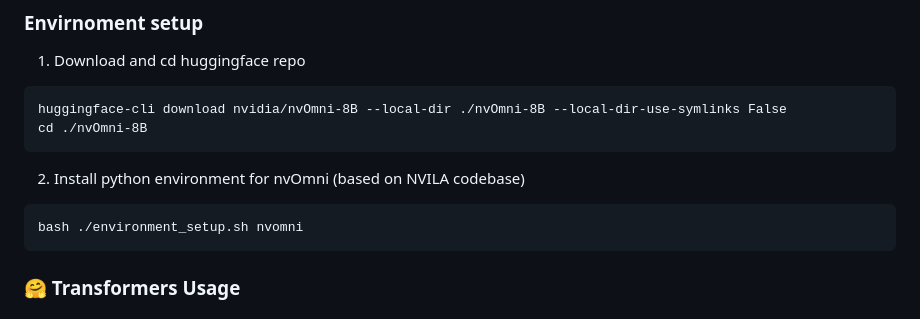
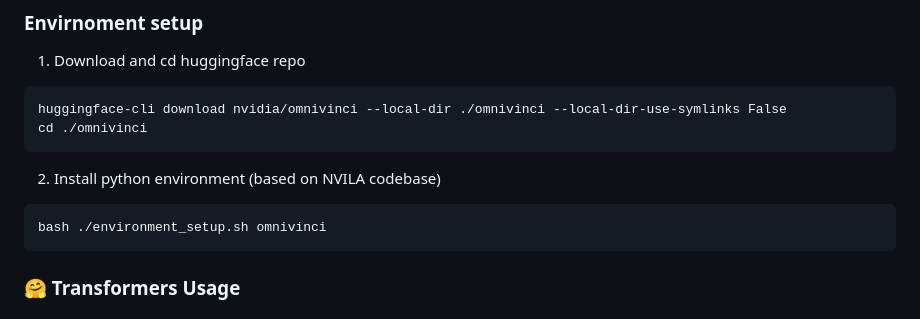
Before and after one commit to NVlabs/OmniVinci, a Markdown page: README.md, the part around one of its changes. Drawn GitHub-style.

````diff
--- a/README.md
+++ b/README.md
@@ -48,13 +47,13 @@ We finally demonstrate omni-modal advantages in downstream applications spanning
 
 1. Download and cd huggingface repo
 ```
-huggingface-cli download nvidia/nvOmni-8B --local-dir ./nvOmni-8B --local-dir-use-symlinks False
-cd ./nvOmni-8B
+huggingface-cli download nvidia/omnivinci --local-dir ./omnivinci --local-dir-use-symlinks False
+cd ./omnivinci
 ```
 
-2. Install python environment for nvOmni (based on NVILA codebase)
+2. Install python environment (based on NVILA codebase)
 ```
-bash ./environment_setup.sh nvomni
+bash ./environment_setup.sh omnivinci
 ```
 
 ### 🤗 Transformers Usage
````
Also changed, not shown: other parts of README.md (+3 -4 lines).
